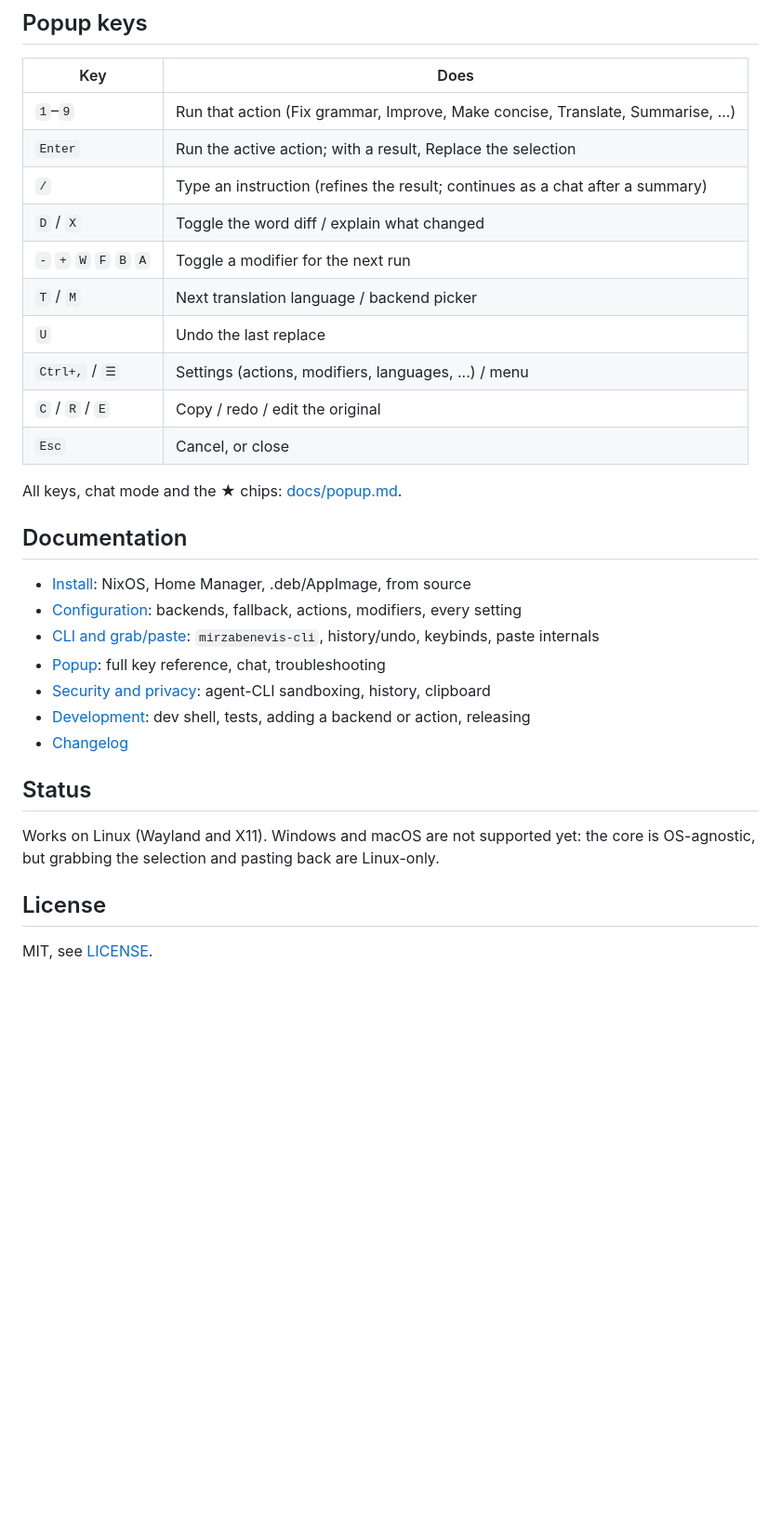
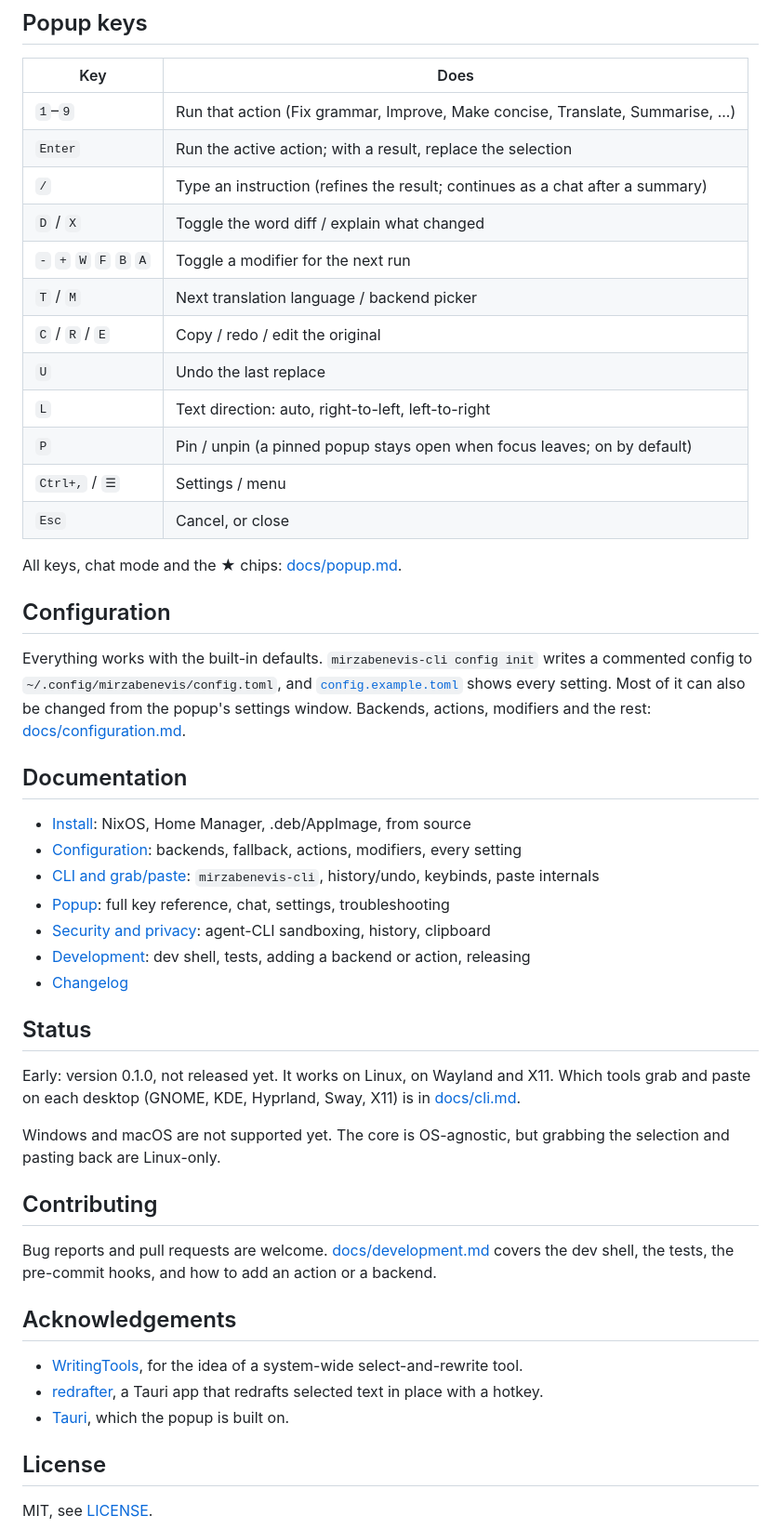
Before and after one commit to ehsanirani/mirzabenevis, a Markdown page: README.md, the part around one of its changes. Shown at 93% size. GitHub-like rendering; blank space fills up the shorter version.

```diff
--- a/README.md
+++ b/README.md
@@ -41,32 +99,60 @@ checks the grab/paste tools and AI backends, and prints the exact line to bind
 | Key | Does |
 | --- | --- |
 | `1`–`9` | Run that action (Fix grammar, Improve, Make concise, Translate, Summarise, ...) |
-| `Enter` | Run the active action; with a result, Replace the selection |
+| `Enter` | Run the active action; with a result, replace the selection |
 | `/` | Type an instruction (refines the result; continues as a chat after a summary) |
 | `D` / `X` | Toggle the word diff / explain what changed |
 | `-` `+` `W` `F` `B` `A` | Toggle a modifier for the next run |
 | `T` / `M` | Next translation language / backend picker |
+| `C` / `R` / `E` | Copy / redo / edit the original |
 | `U` | Undo the last replace |
-| `Ctrl+,` / `☰` | Settings (actions, modifiers, languages, ...) / menu |
-| `C` / `R` / `E` | Copy / redo / edit the original |
+| `L` | Text direction: auto, right-to-left, left-to-right |
+| `P` | Pin / unpin (a pinned popup stays open when focus leaves; on by default) |
+| `Ctrl+,` / `☰` | Settings / menu |
 | `Esc` | Cancel, or close |
 
 All keys, chat mode and the ★ chips: [docs/popup.md](docs/popup.md).
+
+## Configuration
+
+Everything works with the built-in defaults. `mirzabenevis-cli config init` writes a
+commented config to `~/.config/mirzabenevis/config.toml`, and
+[`config.example.toml`](config.example.toml) shows every setting. Most of it can also be
+changed from the popup's settings window. Backends, actions, modifiers and the rest:
+[docs/configuration.md](docs/configuration.md).
 
 ## Documentation
 
 - [Install](docs/install.md): NixOS, Home Manager, .deb/AppImage, from source
 - [Configuration](docs/configuration.md): backends, fallback, actions, modifiers, every setting
 - [CLI and grab/paste](docs/cli.md): `mirzabenevis-cli`, history/undo, keybinds, paste internals
-- [Popup](docs/popup.md): full key reference, chat, troubleshooting
+- [Popup](docs/popup.md): full key reference, chat, settings, troubleshooting
 - [Security and privacy](docs/security.md): agent-CLI sandboxing, history, clipboard
 - [Development](docs/development.md): dev shell, tests, adding a backend or action, releasing
 - [Changelog](CHANGELOG.md)
 
 ## Status
 
-Works on Linux (Wayland and X11). Windows and macOS are not supported yet: the core is
-OS-agnostic, but grabbing the selection and pasting back are Linux-only.
+Early: version 0.1.0, not released yet. It works on Linux, on Wayland and X11. Which tools
+grab and paste on each desktop (GNOME, KDE, Hyprland, Sway, X11) is in
+[docs/cli.md](docs/cli.md#grab-and-paste-on-linux).
+
+Windows and macOS are not supported yet. The core is OS-agnostic, but grabbing the
+selection and pasting back are Linux-only.
+
+## Contributing
+
+Bug reports and pull requests are welcome.
+[docs/development.md](docs/development.md) covers the dev shell, the tests, the pre-commit
+hooks, and how to add an action or a backend.
+
+## Acknowledgements
+
+- [WritingTools](https://github.com/theJayTea/WritingTools), for the idea of a system-wide
+  select-and-rewrite tool.
+- [redrafter](https://github.com/Tapnetix/redrafter), a Tauri app that redrafts selected
+  text in place with a hotkey.
+- [Tauri](https://tauri.app), which the popup is built on.
 
 ## License
 
```
Also changed, not shown: other parts of README.md (+80 -22 lines), CHANGELOG.md (+2 -2 lines), docs/img/chat.png (added), docs/img/fix.png (added), docs/img/picker.png (added), docs/img/table.png (added), docs/img/translate.png (added).
